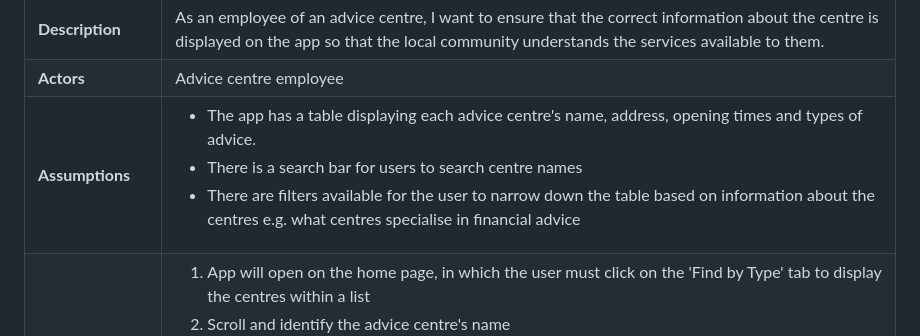
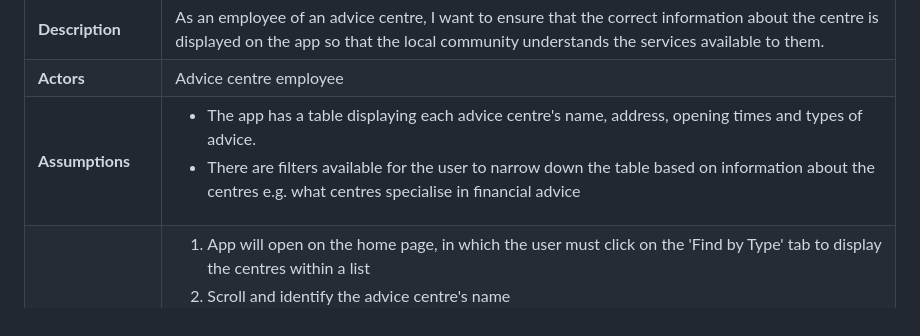
Before and after one commit to starphillips/BristolOpenData, a Markdown page: docs/requirements.md, the part around the change. GitHub-like rendering.

```diff
--- a/docs/requirements.md
+++ b/docs/requirements.md
@@ -36,7 +36,7 @@ Actors that appear in the following use-case are as follows:
 | -------------------------------------- | ------------------- |
 | **Description** |  As an employee of an advice centre, I want to ensure that the correct information about the centre is displayed on the app so that the local community understands the services available to them. |
 | **Actors** | Advice centre employee |
-| **Assumptions** | <ul> <li> The app has a table displaying each advice centre's name, address, opening times and types of advice. </li> <li>There is a search bar for users to search centre names</li> <li> There are filters available for the user to narrow down the table based on information about the centres e.g. what centres specialise in financial advice </li> </ul> </td></tr>
+| **Assumptions** | <ul> <li> The app has a table displaying each advice centre's name, address, opening times and types of advice. </li> <li> There are filters available for the user to narrow down the table based on information about the centres e.g. what centres specialise in financial advice </li> </ul> </td></tr>
 | **Steps** | <ol> <li> App will open on the home page, in which the user must click on the 'Find by Type' tab to display the centres within a list </li> <li> Scroll and identify the advice centre's name </li> <li> Check that all information about the advice centre is correct based on the information they know as an employee of the centre </li> <li> Get in contact with app maintainer if the information is not updated or incorrect </li> </ol> |
 | **Variations** | <ul> <li> The user can use filters to narrow down the list based on certain features of a centre </li> <li> If the user is able to locate the centre based on the map via the 'Find By Map' page, the advice centre employee should be able to click on the chosen centre and identify that the venue name and advice types offered are correct on the pop-up. <li>The search bar is available for the user to search for advice types </li>  </ul>|
 | **Non-functional** | <ul> <li> The app should work on Android devices </li> <li> The app should display the advice centres and have a sort function that allows the employee to select a chosen advice type. </li> </ul> |
```
